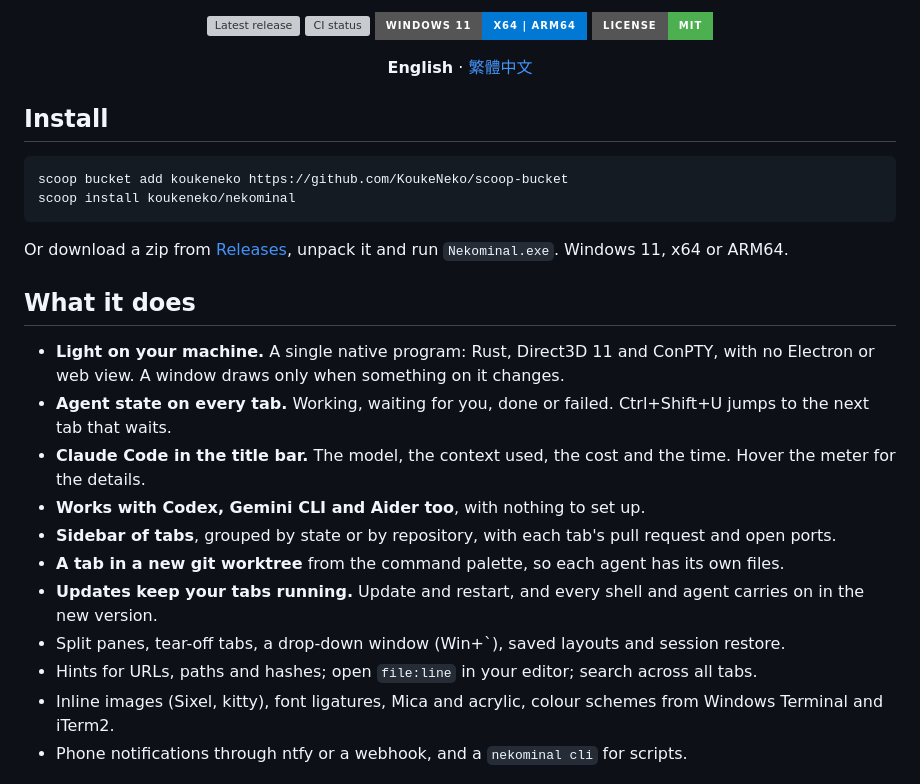
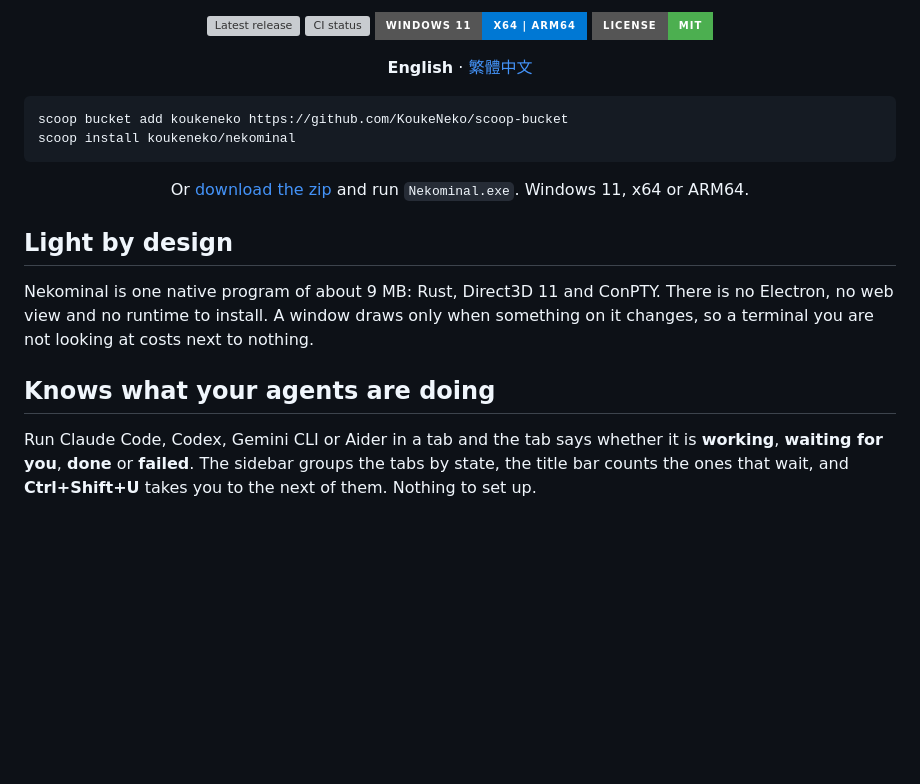
Before and after one commit to KoukeNeko/Nekominal, a Markdown page: README.md, the part around one of its changes. Rendered like a GitHub page; badges without logos; blank space fills up the shorter version; grey boxes are pictures that could not be loaded.

Commit message:
docs: the README reads as a product page: light by design, agents, parallel work, and a terminal first

````diff
--- a/README.md
+++ b/README.md
@@ -18,29 +18,25 @@
   <strong>English</strong> · <a href="README.zh-TW.md">繁體中文</a>
 </p>
 
-## Install
-
 ```powershell
 scoop bucket add koukeneko https://github.com/KoukeNeko/scoop-bucket
 scoop install koukeneko/nekominal
 ```
 
-Or download a zip from [Releases](https://github.com/KoukeNeko/Nekominal/releases), unpack it and run `Nekominal.exe`.
-Windows 11, x64 or ARM64.
+<p align="center">
+  Or <a href="https://github.com/KoukeNeko/Nekominal/releases/latest">download the zip</a> and run <code>Nekominal.exe</code>. Windows 11, x64 or ARM64.
+</p>
 
-## What it does
+## Light by design
 
-- **Light on your machine.** A single native program: Rust, Direct3D 11 and ConPTY, with no Electron or web view. A window
-  draws only when something on it changes.
-- **Agent state on every tab.** Working, waiting for you, done or failed. Ctrl+Shift+U jumps to the next tab that waits.
-- **Claude Code in the title bar.** The model, the context used, the cost and the time. Hover the meter for the details.
-- **Works with Codex, Gemini CLI and Aider too**, with nothing to set up.
-- **Sidebar of tabs**, grouped by state or by repository, with each tab's pull request and open ports.
-- **A tab in a new git worktree** from the command palette, so each agent has its own files.
-- **Updates keep your tabs running.** Update and restart, and every shell and agent carries on in the new version.
-- Split panes, tear-off tabs, a drop-down window (Win+`), saved layouts and session restore.
-- Hints for URLs, paths and hashes; open `file:line` in your editor; search across all tabs.
-- Inline images (Sixel, kitty), font ligatures, Mica and acrylic, colour schemes from Windows Terminal and iTerm2.
-- Phone notifications through ntfy or a webhook, and a `nekominal cli` for scripts.
+Nekominal is one native program of about 9 MB: Rust, Direct3D 11 and ConPTY. There is no Electron, no web view and
+no runtime to install. A window draws only when something on it changes, so a terminal you are not looking at costs
+next to nothing.
+
+## Knows what your agents are doing
+
+Run Claude Code, Codex, Gemini CLI or Aider in a tab and the tab says whether it is **working**, **waiting for you**,
+**done** or **failed**. The sidebar groups the tabs by state, the title bar counts the ones that wait, and
+**Ctrl+Shift+U** takes you to the next of them. Nothing to set up.
 
 ![Nekominal's sidebar with five agent tabs grouped by state: waiting, running and done](assets/screenshots/agents.png)
````
Also changed, not shown: other parts of README.md (+17 -0 lines), README.zh-TW.md (+26 -16 lines).
